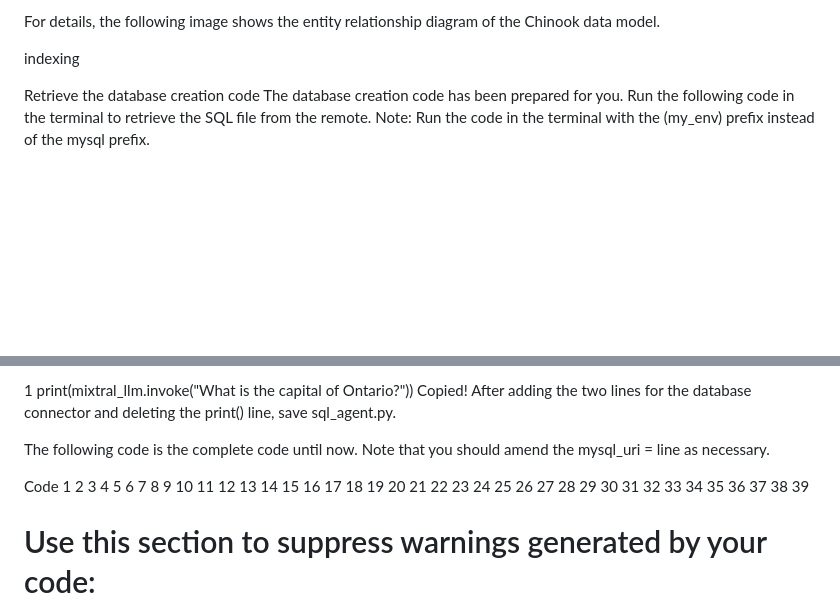
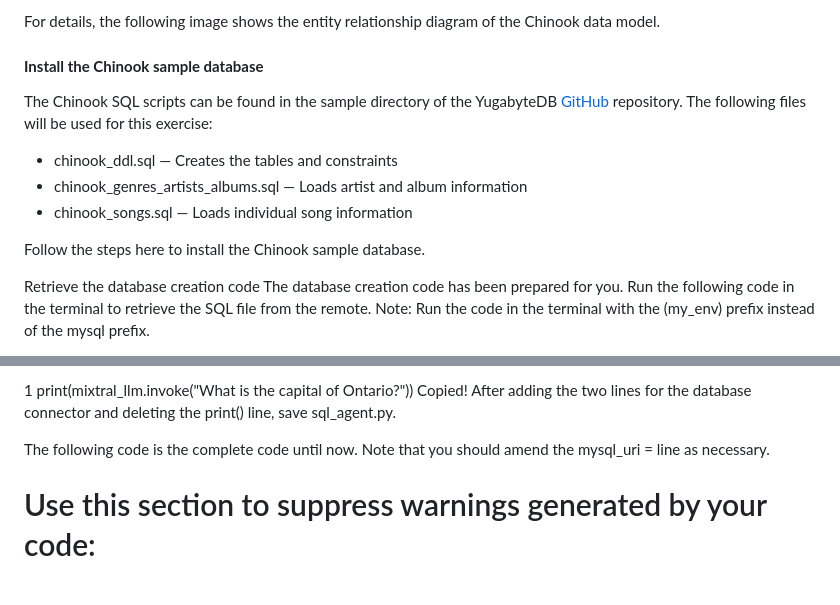
Before and after one commit to onisj/sql_query_with_nlp, a Markdown page: README.md, 2 parts joined by grey strips. Rendered like a GitHub page; blank space fills up the shorter version.

Commit message:
preparing framework

```diff
--- a/README.md
+++ b/README.md
@@ -116,7 +116,17 @@ The Chinook data model represents a digital media store, including tables for ar
 
 For details, the following image shows the entity relationship diagram of the Chinook data model.
 
-indexing
+#### **Install the Chinook sample database**
+
+The Chinook SQL scripts can be found in the sample directory of the YugabyteDB [GitHub](https://github.com/yugabyte/yugabyte-db) repository. The following files will be used for this exercise:
+
+- chinook_ddl.sql — Creates the tables and constraints
+- chinook_genres_artists_albums.sql — Loads artist and album information
+- chinook_songs.sql — Loads individual song information
+
+
+Follow the steps here to install the Chinook sample database.
+
 
 Retrieve the database creation code
 The database creation code has been prepared for you. Run the following code in the terminal to retrieve the SQL file from the remote.
@@ -265,46 +275,7 @@ After adding the two lines for the database connector and deleting the print() l
 
 The following code is the complete code until now. Note that you should amend the mysql_uri = line as necessary.
 
-Code
-1
-2
-3
-4
-5
-6
-7
-8
-9
-10
-11
-12
-13
-14
-15
-16
-17
-18
-19
-20
-21
-22
-23
-24
-25
-26
-27
-28
-29
-30
-31
-32
-33
-34
-35
-36
-37
-38
-39
+
 # Use this section to suppress warnings generated by your code:
 def warn(*args, **kwargs):
     pass
```
